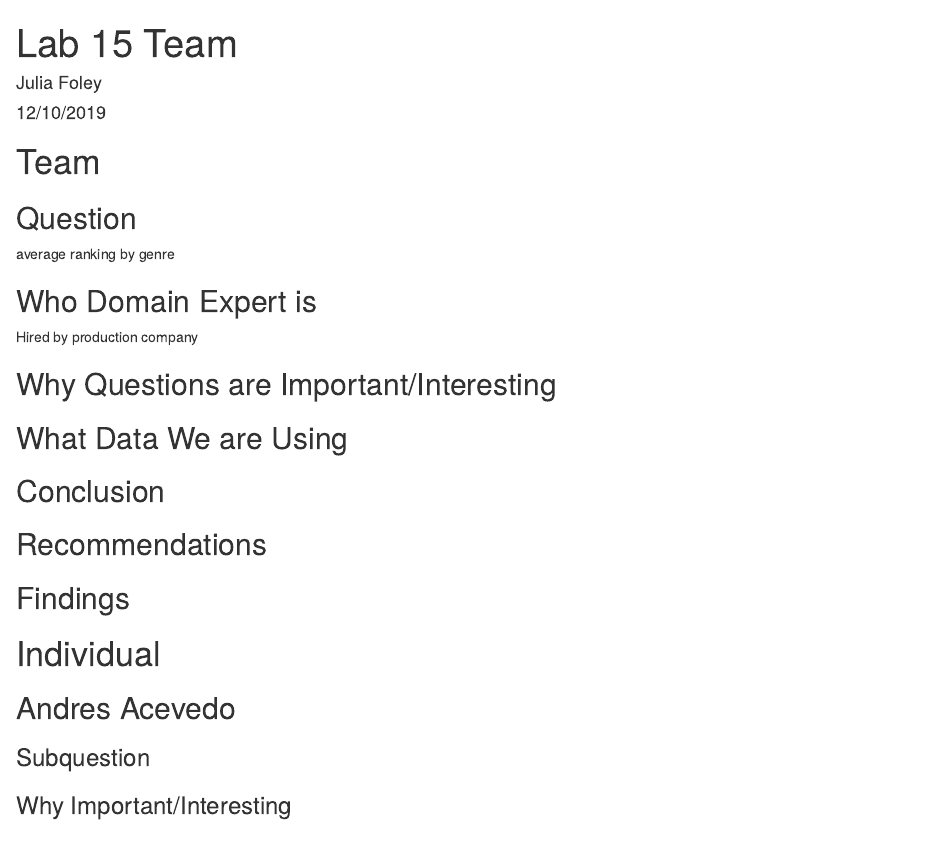
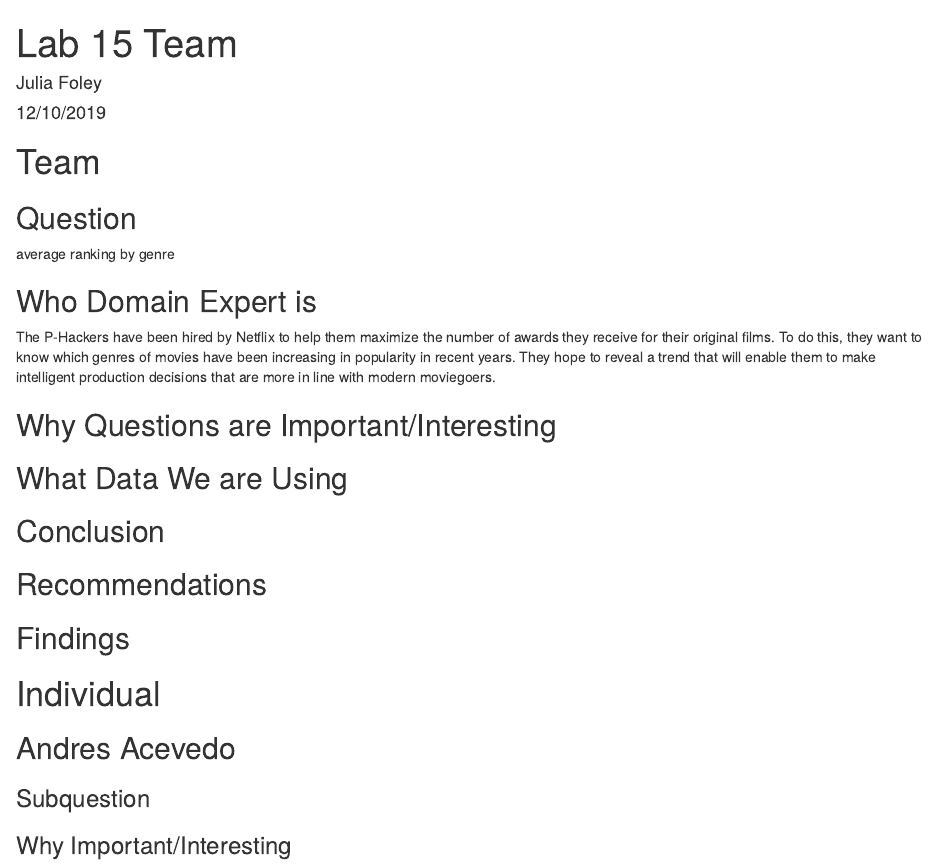
Before and after one commit to juliafoley/Lab-5, an R Markdown document (Lab 15 Team.Rmd): the page in a window 1100 px wide, from its top. Rendered offline with R 4.5, knitr and Pandoc, with nearby package versions; some code elsewhere in the file could not run offline.

Commit message:
Domain Expert (Netflix)

```diff
--- a/Lab 15 Team.Rmd
+++ b/Lab 15 Team.Rmd
@@ -24,7 +24,7 @@ average ranking by genre
 
 ## Who Domain Expert is
 
-Hired by production company
+The P-Hackers have been hired by Netflix to help them maximize the number of awards they receive for their original films. To do this, they want to know which genres of movies have been increasing in popularity in recent years. They hope to reveal a trend that will enable them to make intelligent production decisions that are more in line with modern moviegoers.
 
 ## Why Questions are Important/Interesting
 
```
